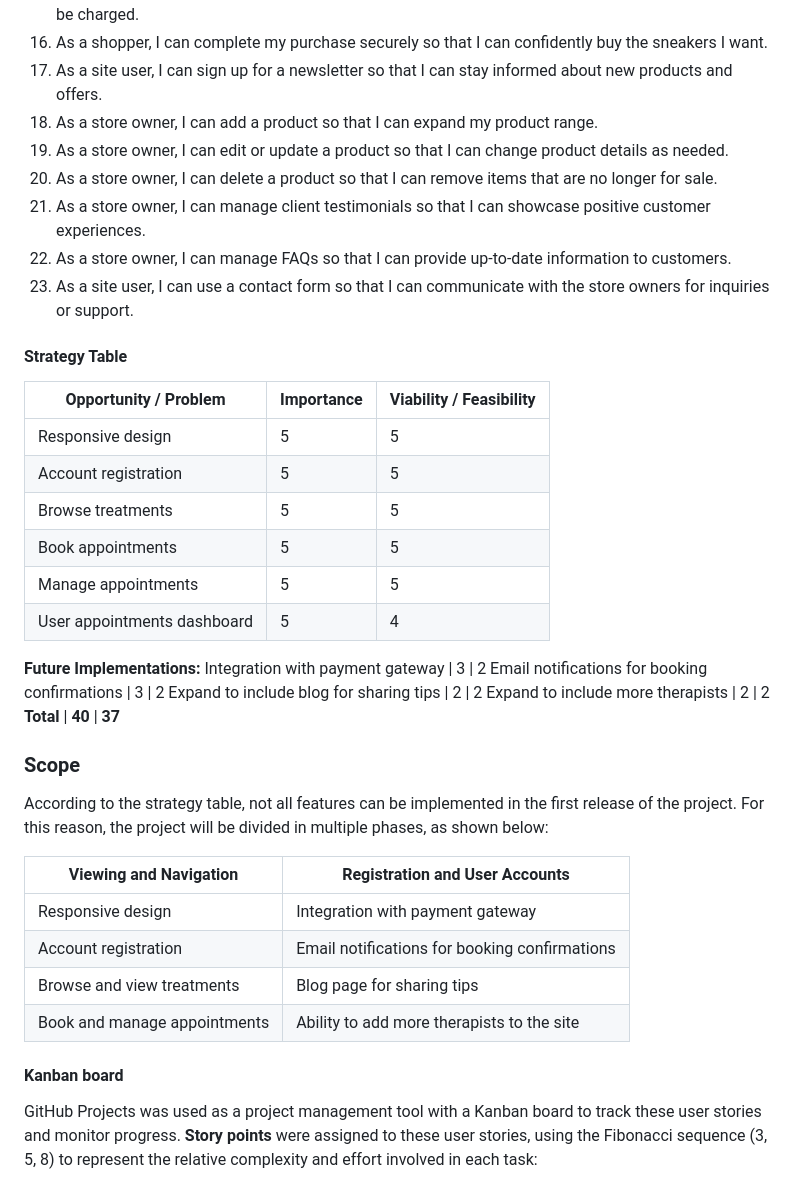
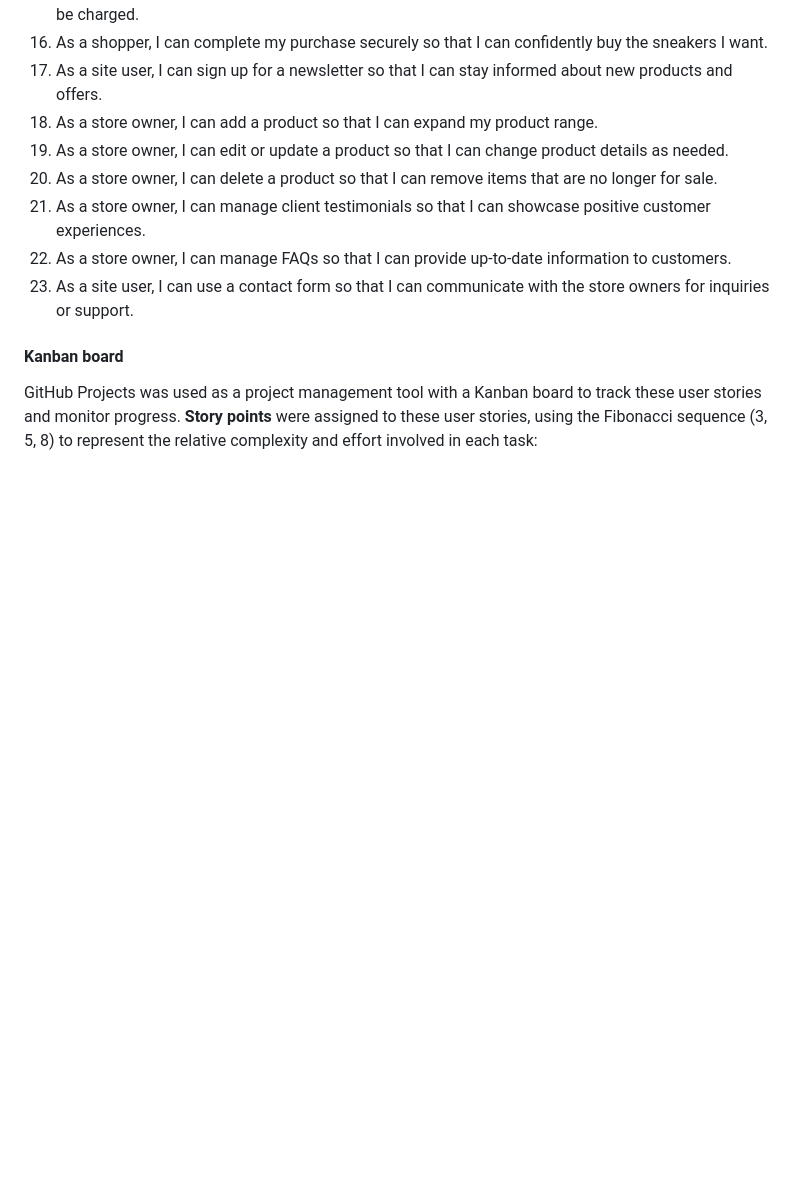
Before and after one commit to Alvor1991/PP5-Sports-Sole, a Markdown page: README.md, the part around the change printed below. Drawn GitHub-style; blank space fills up the shorter version.

```diff
--- a/README.md
+++ b/README.md
@@ -87,36 +87,6 @@ Visit the deployed website [here]().
 22. As a store owner, I can manage FAQs so that I can provide up-to-date information to customers.
 23. As a site user, I can use a contact form so that I can communicate with the store owners for inquiries or support.
 
-
-#### Strategy Table
-
-Opportunity / Problem | Importance | Viability / Feasibility
---- | --- | ---
-Responsive design | 5 | 5
-Account registration | 5 | 5
-Browse treatments | 5 | 5
-Book appointments | 5 | 5
-Manage appointments | 5 | 5
-User appointments dashboard | 5 | 4
-**Future Implementations:**
-Integration with payment gateway | 3 | 2
-Email notifications for booking confirmations | 3 | 2
-Expand to include blog for sharing tips | 2 | 2
-Expand to include more therapists | 2 | 2
-**Total** | **40** | **37**
-
-
-### Scope
-
-According to the strategy table, not all features can be implemented in the first release of the project. For this reason, the project will be divided in multiple phases, as shown below:
-
-| **Viewing and Navigation**        | **Registration and User Accounts**                   |
-|-----------------------------------|------------------------------------------------------|
-| Responsive design                 | Integration with payment gateway                     |
-| Account registration              | Email notifications for booking confirmations        |
-| Browse and view treatments        | Blog page for sharing tips                           |
-| Book and manage appointments      | Ability to add more therapists to the site           |
-
 #### Kanban board
 
 GitHub Projects was used as a project management tool with a Kanban board to track these user stories and monitor progress. **Story points** were assigned to these user stories, using the Fibonacci sequence (3, 5, 8) to represent the relative complexity and effort involved in each task:
```
Also changed, not shown: other parts of README.md (+25 -74 lines), TESTING.md (+5 -3 lines).
